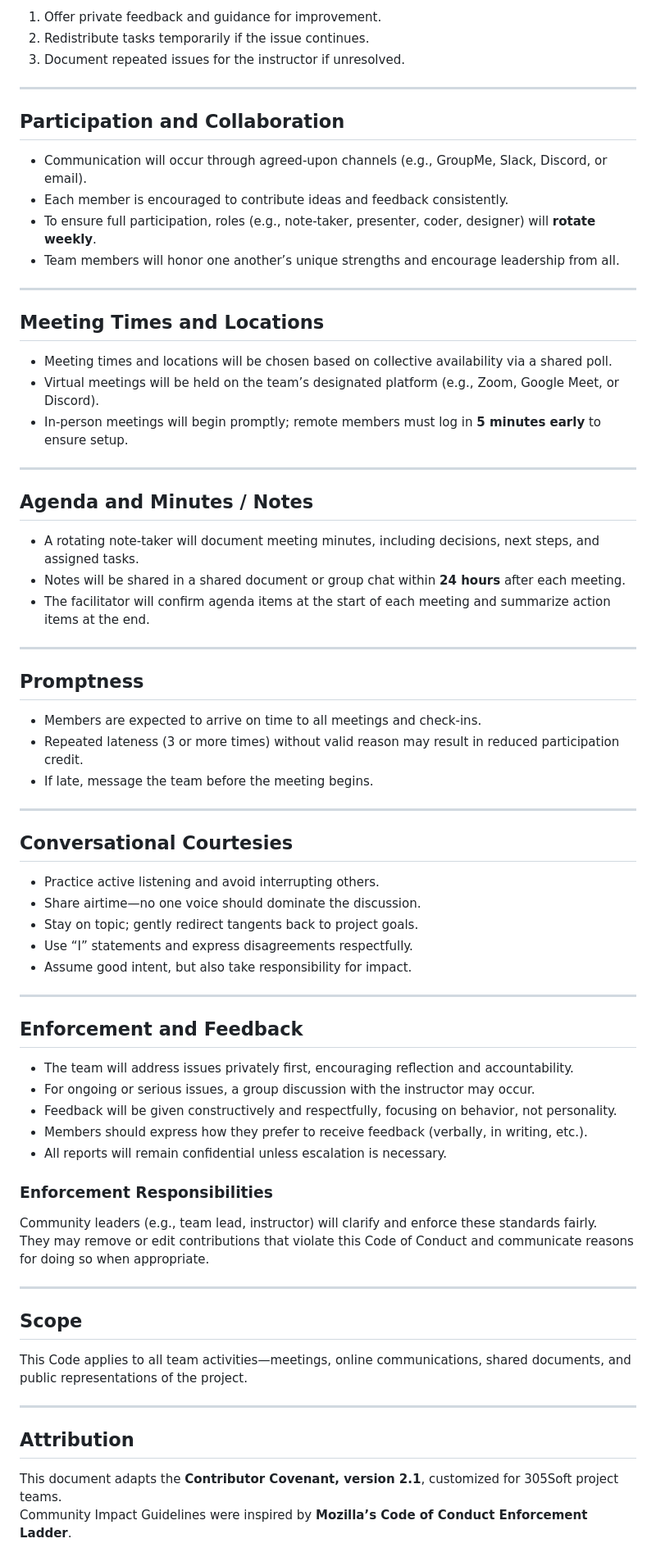
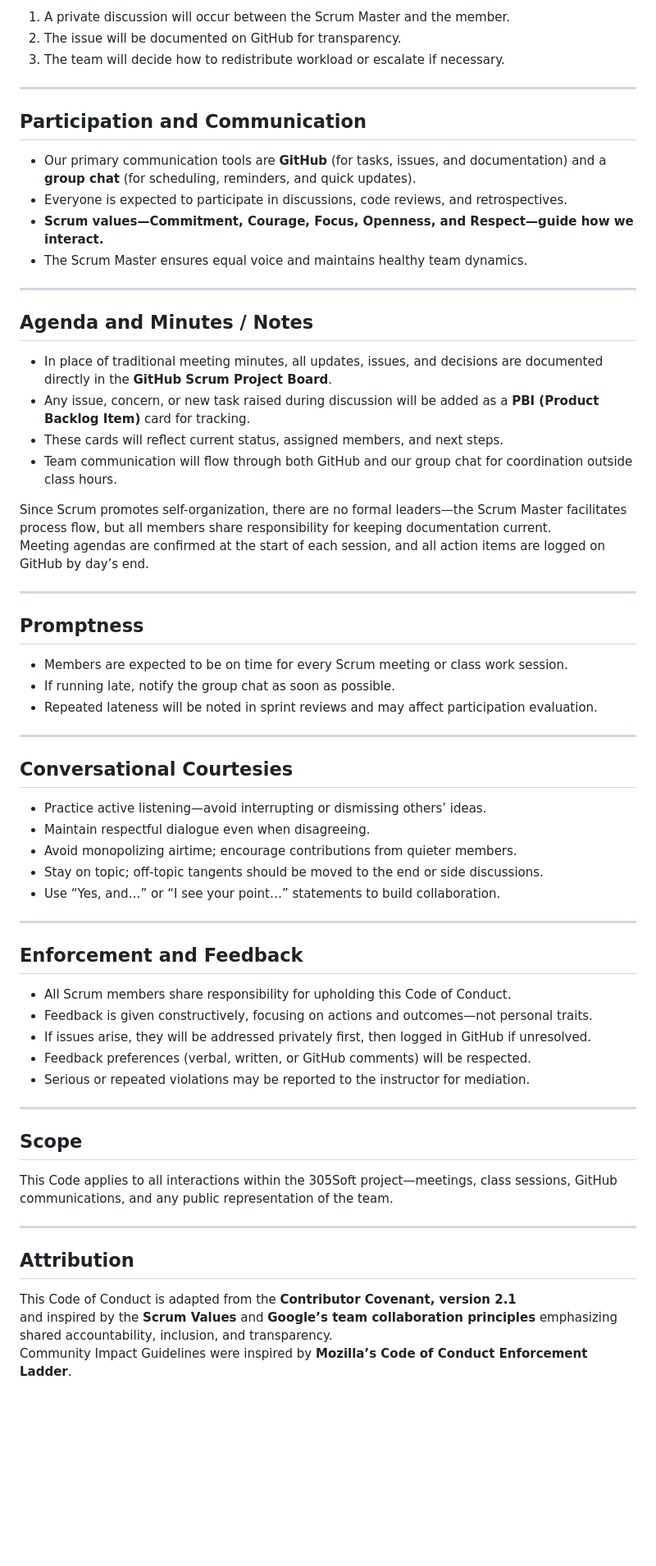
Before and after one commit to Admora2020/SipSmartAI-305soft, a Markdown page: CONDUCT.md, the part around the change printed below. Shown: that part at 82% size. Drawn GitHub-style; blank space fills up the shorter version.

```diff
--- a/CONDUCT.md
+++ b/CONDUCT.md
@@ -71,75 +78,67 @@ If a member submits poor-quality or incomplete work, the team will:
 
-1. Offer private feedback and guidance for improvement.
-2. Redistribute tasks temporarily if the issue continues.
-3. Document repeated issues for the instructor if unresolved.
+1. A private discussion will occur between the Scrum Master and the member.
+2. The issue will be documented on GitHub for transparency.
+3. The team will decide how to redistribute workload or escalate if necessary.
 
 ---
 
-## Participation and Collaboration
+## Participation and Communication
 
-- Communication will occur through agreed-upon channels (e.g., GroupMe, Slack, Discord, or email).
-- Each member is encouraged to contribute ideas and feedback consistently.
-- To ensure full participation, roles (e.g., note-taker, presenter, coder, designer) will **rotate weekly**.
-- Team members will honor one another’s unique strengths and encourage leadership from all.
-
----
-
-## Meeting Times and Locations
-
-- Meeting times and locations will be chosen based on collective availability via a shared poll.
-- Virtual meetings will be held on the team’s designated platform (e.g., Zoom, Google Meet, or Discord).
-- In-person meetings will begin promptly; remote members must log in **5 minutes early** to ensure setup.
+- Our primary communication tools are **GitHub** (for tasks, issues, and documentation) and a **group chat** (for scheduling, reminders, and quick updates).
+- Everyone is expected to participate in discussions, code reviews, and retrospectives.
+- **Scrum values—Commitment, Courage, Focus, Openness, and Respect—guide how we interact.**
+- The Scrum Master ensures equal voice and maintains healthy team dynamics.
 
 ---
 
 ## Agenda and Minutes / Notes
 
-- A rotating note-taker will document meeting minutes, including decisions, next steps, and assigned tasks.
-- Notes will be shared in a shared document or group chat within **24 hours** after each meeting.
-- The facilitator will confirm agenda items at the start of each meeting and summarize action items at the end.
+- In place of traditional meeting minutes, all updates, issues, and decisions are documented directly in the **GitHub Scrum Project Board**.
+- Any issue, concern, or new task raised during discussion will be added as a **PBI (Product Backlog Item)** card for tracking.
+- These cards will reflect current status, assigned members, and next steps.
+- Team communication will flow through both GitHub and our group chat for coordination outside class hours.
+
+Since Scrum promotes self-organization, there are no formal leaders—the Scrum Master facilitates process flow, but all members share responsibility for keeping documentation current.
+Meeting agendas are confirmed at the start of each session, and all action items are logged on GitHub by day’s end.
 
 ---
 
 ## Promptness
 
-- Members are expected to arrive on time to all meetings and check-ins.
-- Repeated lateness (3 or more times) without valid reason may result in reduced participation credit.
-- If late, message the team before the meeting begins.
+- Members are expected to be on time for every Scrum meeting or class work session.
+- If running late, notify the group chat as soon as possible.
+- Repeated lateness will be noted in sprint reviews and may affect participation evaluation.
 
 ---
 
 ## Conversational Courtesies
 
-- Practice active listening and avoid interrupting others.
-- Share airtime—no one voice should dominate the discussion.
-- Stay on topic; gently redirect tangents back to project goals.
-- Use “I” statements and express disagreements respectfully.
-- Assume good intent, but also take responsibility for impact.
+- Practice active listening—avoid interrupting or dismissing others’ ideas.
+- Maintain respectful dialogue even when disagreeing.
+- Avoid monopolizing airtime; encourage contributions from quieter members.
+- Stay on topic; off-topic tangents should be moved to the end or side discussions.
+- Use “Yes, and…” or “I see your point…” statements to build collaboration.
 
 ---
 
 ## Enforcement and Feedback
 
-- The team will address issues privately first, encouraging reflection and accountability.
-- For ongoing or serious issues, a group discussion with the instructor may occur.
-- Feedback will be given constructively and respectfully, focusing on behavior, not personality.
-- Members should express how they prefer to receive feedback (verbally, in writing, etc.).
-- All reports will remain confidential unless escalation is necessary.
-
-### Enforcement Responsibilities
-
-Community leaders (e.g., team lead, instructor) will clarify and enforce these standards fairly.
-They may remove or edit contributions that violate this Code of Conduct and communicate reasons for doing so when appropriate.
+- All Scrum members share responsibility for upholding this Code of Conduct.
+- Feedback is given constructively, focusing on actions and outcomes—not personal traits.
+- If issues arise, they will be addressed privately first, then logged in GitHub if unresolved.
+- Feedback preferences (verbal, written, or GitHub comments) will be respected.
+- Serious or repeated violations may be reported to the instructor for mediation.
 
 ---
 
 ## Scope
 
-This Code applies to all team activities—meetings, online communications, shared documents, and public representations of the project.
+This Code applies to all interactions within the 305Soft project—meetings, class sessions, GitHub communications, and any public representation of the team.
 
 ---
 
 ## Attribution
 
-This document adapts the **Contributor Covenant, version 2.1**, customized for 305Soft project teams.
+This Code of Conduct is adapted from the **Contributor Covenant, version 2.1**
+and inspired by the **Scrum Values** and **Google’s team collaboration principles** emphasizing shared accountability, inclusion, and transparency.
 Community Impact Guidelines were inspired by **Mozilla’s Code of Conduct Enforcement Ladder**.
```
Also changed, not shown: other parts of CONDUCT.md (+36 -29 lines).
